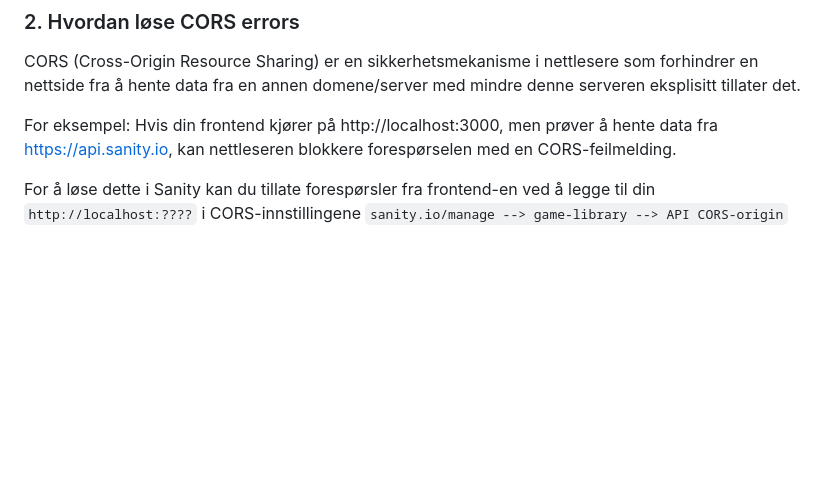
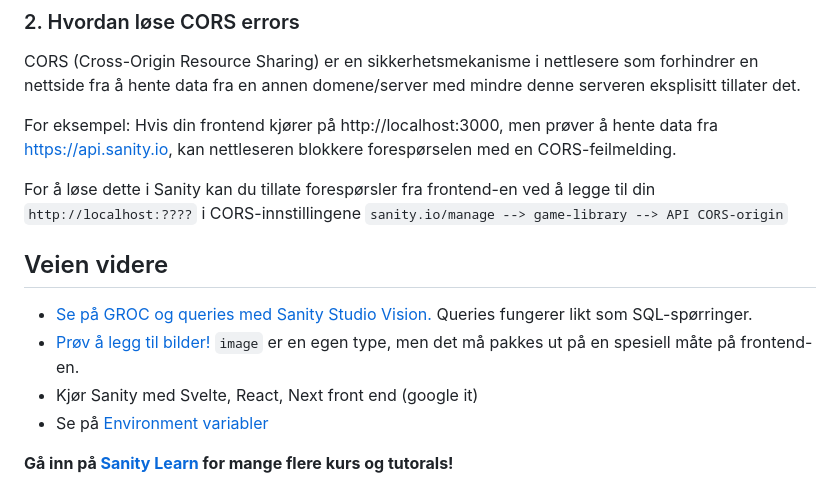
Before and after one commit to Madelelo/sanity-demo, a Markdown page: README.md, the part around the change. GitHub-like rendering; blank space fills up the shorter version.

Commit message:
Update readme med veien videre

```diff
--- a/README.md
+++ b/README.md
@@ -127,3 +127,12 @@ CORS (Cross-Origin Resource Sharing) er en sikkerhetsmekanisme i nettlesere som
 For eksempel: Hvis din frontend kjører på http://localhost:3000, men prøver å hente data fra https://api.sanity.io, kan nettleseren blokkere forespørselen med en CORS-feilmelding.
 
 For å løse dette i Sanity kan du tillate forespørsler fra frontend-en ved å legge til din `http://localhost:????` i CORS-innstillingene `sanity.io/manage --> game-library --> API CORS-origin`
+
+## Veien videre
+
+- [Se på GROC og queries med Sanity Studio Vision. ](https://www.sanity.io/learn/course/day-one-with-sanity-studio/a-taste-of-groq) Queries fungerer likt som SQL-spørringer.
+- [Prøv å legg til bilder!](https://www.sanity.io/docs/presenting-images) `image` er en egen type, men det må pakkes ut på en spesiell måte på frontend-en.
+- Kjør Sanity med Svelte, React, Next front end (google it)
+- Se på [Environment variabler](https://www.sanity.io/docs/environment-variables)
+
+**Gå inn på [Sanity Learn](https://www.sanity.io/learn/course?audience=developers) for mange flere kurs og tutorals!**
```
